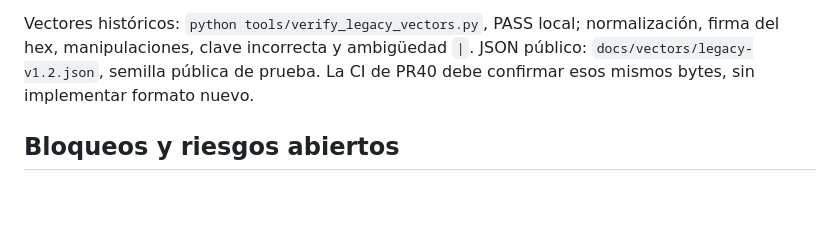
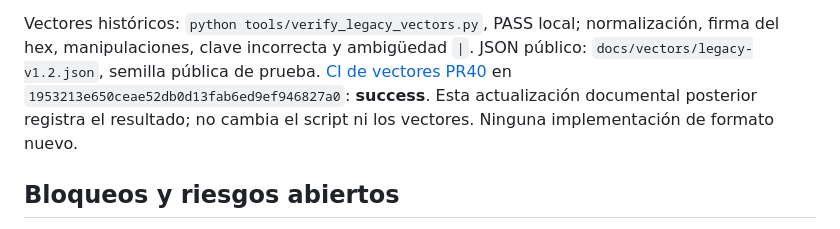
Before and after one commit to IAHASH/iahash, a Markdown page: docs/IAHASH_CAMPAIGN.md, the part around one of its changes. GitHub-like rendering; blank space fills up the shorter version.

Commit message:
docs: record passing safety and historical vector CI evidence

```diff
--- a/docs/IAHASH_CAMPAIGN.md
+++ b/docs/IAHASH_CAMPAIGN.md
@@ -55,7 +55,10 @@ Backup/restore probado con SQLite sintético, sin sistema de copias productivo.
 Vectores históricos: `python tools/verify_legacy_vectors.py`, PASS local;
 normalización, firma del hex, manipulaciones, clave incorrecta y ambigüedad
 `|`. JSON público: `docs/vectors/legacy-v1.2.json`, semilla pública de prueba.
-La CI de PR40 debe confirmar esos mismos bytes, sin implementar formato nuevo.
+[CI de vectores PR40](https://github.com/IAHASH/iahash/actions/runs/37999715192/job/114054541559)
+en `1953213e650ceae52db0d13fab6ed9ef946827a0`: **success**. Esta actualización
+documental posterior registra el resultado; no cambia el script ni los vectores.
+Ninguna implementación de formato nuevo.
 
 ## Bloqueos y riesgos abiertos
 
```
Also changed, not shown: other parts of docs/IAHASH_CAMPAIGN.md (+1 -1 lines), docs/IAHASH_BASELINE_AUDIT.md (+2 -0 lines).
